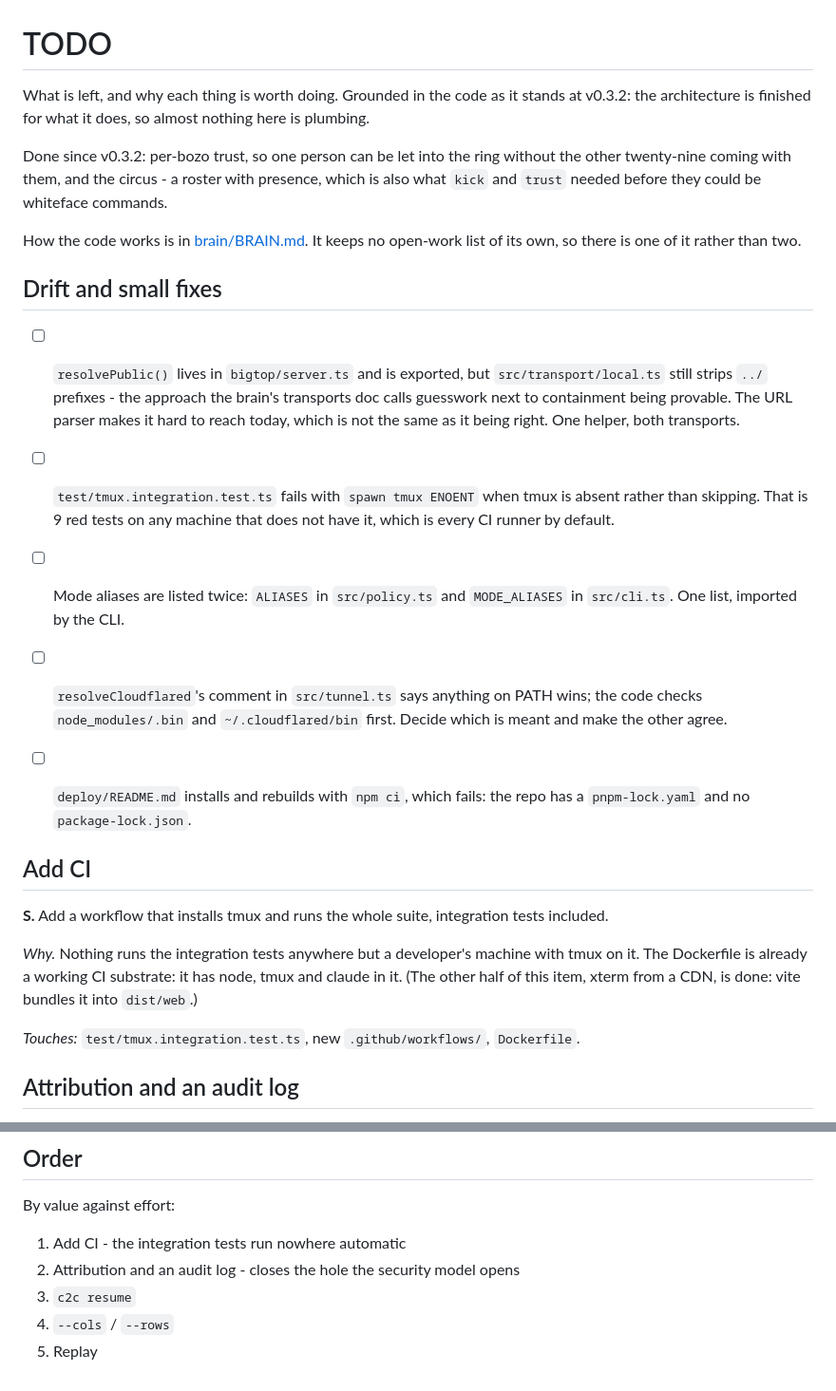
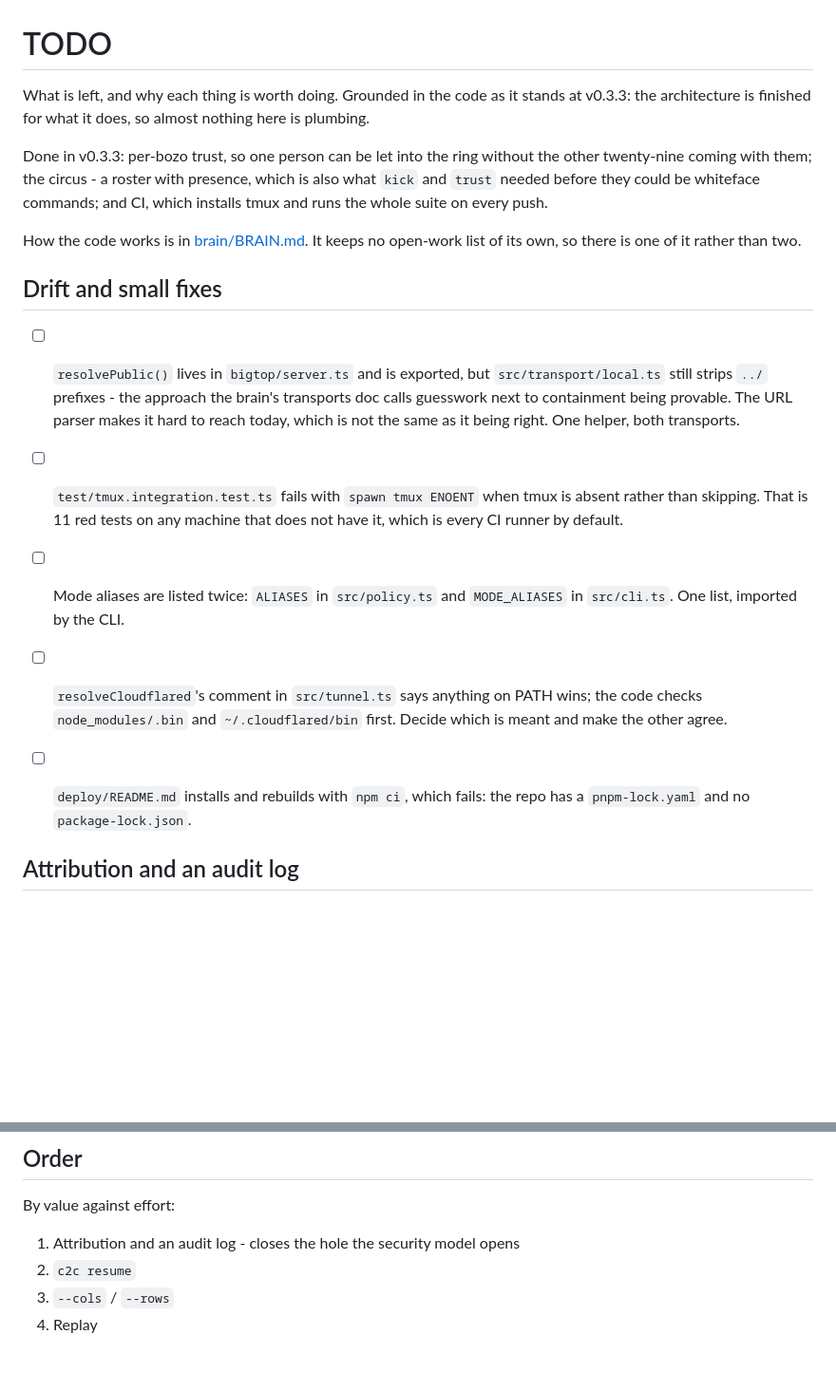
Before and after one commit to Arzaroth/c2c-conv, a Markdown page: TODO.md, 2 parts joined by grey strips. Shown at 95% size. Rendered like a GitHub page; blank space fills up the shorter version.

Commit message:
[master] docs(release): the changelog, TODO and brain for 0.3.3
The ghost-suggestion fix and the move to brain/ were missing from [Unreleased]. TODO.md is grounded in 0.3.3, drops the CI item that 085b466 shipped and counts 11 integration tests, not 9. The brain stops saying 0.3.2 was never tagged, since it is tagged now.

Co-Authored-By: Claude Opus 5.5 <noreply@anthropic.com>

```diff
--- a/TODO.md
+++ b/TODO.md
@@ -1,13 +1,14 @@
 # TODO
 
 What is left, and why each thing is worth doing. Grounded in the code as it
-stands at v0.3.2: the architecture is finished for what it does, so almost
+stands at v0.3.3: the architecture is finished for what it does, so almost
 nothing here is plumbing.
 
-Done since v0.3.2: per-bozo trust, so one person can be let into the ring
-without the other twenty-nine coming with them, and the circus - a roster with
+Done in v0.3.3: per-bozo trust, so one person can be let into the ring
+without the other twenty-nine coming with them; the circus - a roster with
 presence, which is also what `kick` and `trust` needed before they could be
-whiteface commands.
+whiteface commands; and CI, which installs tmux and runs the whole suite on
+every push.
 
 How the code works is in [brain/BRAIN.md](brain/BRAIN.md). It keeps no
 open-work list of its own, so there is one of it rather than two.
@@ -20,7 +21,7 @@ open-work list of its own, so there is one of it rather than two.
       The URL parser makes it hard to reach today, which is not the same as it
       being right. One helper, both transports.
 - [ ] `test/tmux.integration.test.ts` fails with `spawn tmux ENOENT` when tmux
-      is absent rather than skipping. That is 9 red tests on any machine that
+      is absent rather than skipping. That is 11 red tests on any machine that
       does not have it, which is every CI runner by default.
 
 - [ ] Mode aliases are listed twice: `ALIASES` in `src/policy.ts` and
@@ -30,19 +31,6 @@ open-work list of its own, so there is one of it rather than two.
       Decide which is meant and make the other agree.
 - [ ] `deploy/README.md` installs and rebuilds with `npm ci`, which fails: the
       repo has a `pnpm-lock.yaml` and no `package-lock.json`.
-
-## Add CI
-
-**S.** Add a workflow that installs tmux and runs the whole suite, integration
-tests included.
-
-*Why.* Nothing runs the integration tests anywhere but a developer's machine
-with tmux on it. The Dockerfile is already a working CI substrate: it has node,
-tmux and claude in it. (The other half of this item, xterm from a CDN, is done:
-vite bundles it into `dist/web`.)
-
-*Touches:* `test/tmux.integration.test.ts`, new `.github/workflows/`,
-`Dockerfile`.
 
 ## Attribution and an audit log
 
@@ -114,8 +102,7 @@ currently discards history rather than rolling it.
 
 By value against effort:
 
-1. Add CI - the integration tests run nowhere automatic
-2. Attribution and an audit log - closes the hole the security model opens
-3. `c2c resume`
-4. `--cols` / `--rows`
-5. Replay
+1. Attribution and an audit log - closes the hole the security model opens
+2. `c2c resume`
+3. `--cols` / `--rows`
+4. Replay
```
Also changed, not shown: CHANGELOG.md (+11 -2 lines), brain/operations.md (+1 -2 lines).
